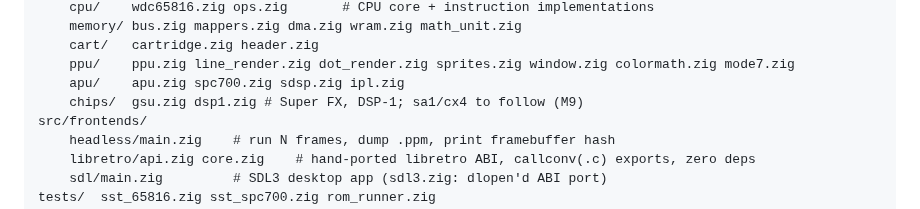
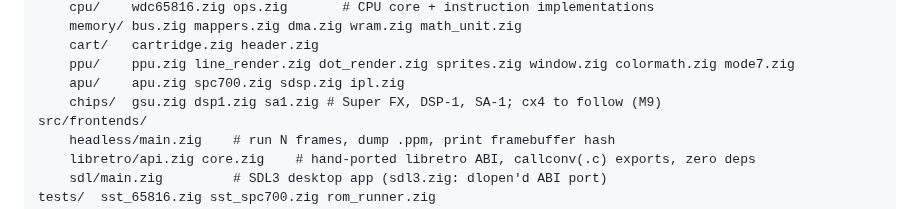
Before and after one commit to oldmachines/yamabuki, a Markdown page: docs/ROADMAP.md, the part around one of its changes. Drawn GitHub-style.

```diff
--- a/docs/ROADMAP.md
+++ b/docs/ROADMAP.md
@@ -32,7 +32,7 @@ src/core/
     cart/   cartridge.zig header.zig
     ppu/    ppu.zig line_render.zig dot_render.zig sprites.zig window.zig colormath.zig mode7.zig
     apu/    apu.zig spc700.zig sdsp.zig ipl.zig
-    chips/  gsu.zig dsp1.zig # Super FX, DSP-1; sa1/cx4 to follow (M9)
+    chips/  gsu.zig dsp1.zig sa1.zig # Super FX, DSP-1, SA-1; cx4 to follow (M9)
 src/frontends/
     headless/main.zig    # run N frames, dump .ppm, print framebuffer hash
     libretro/api.zig core.zig    # hand-ported libretro ABI, callconv(.c) exports, zero deps
```
Also changed, not shown: other parts of docs/ROADMAP.md (+1 -1 lines), README.md (+5 -2 lines).
